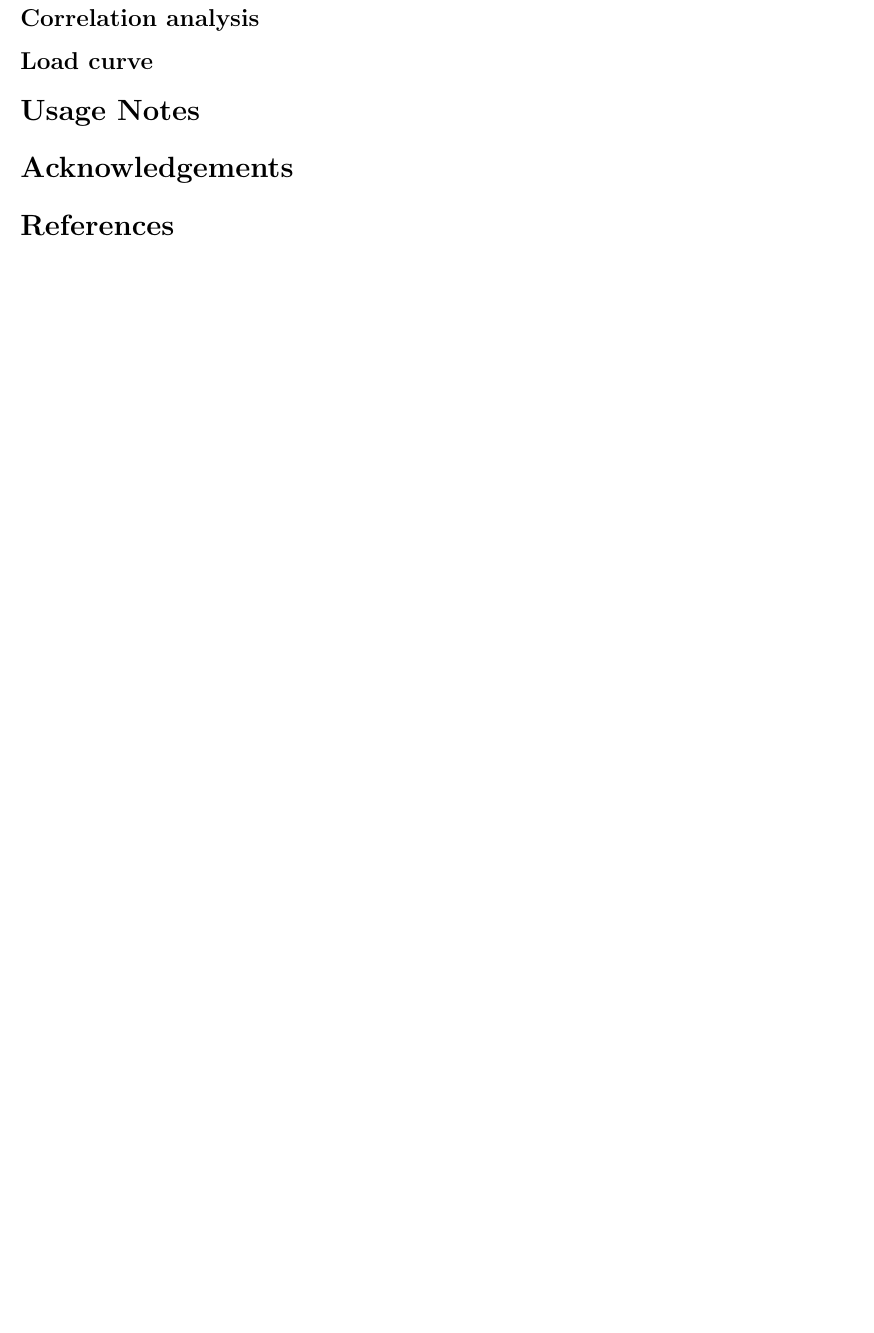
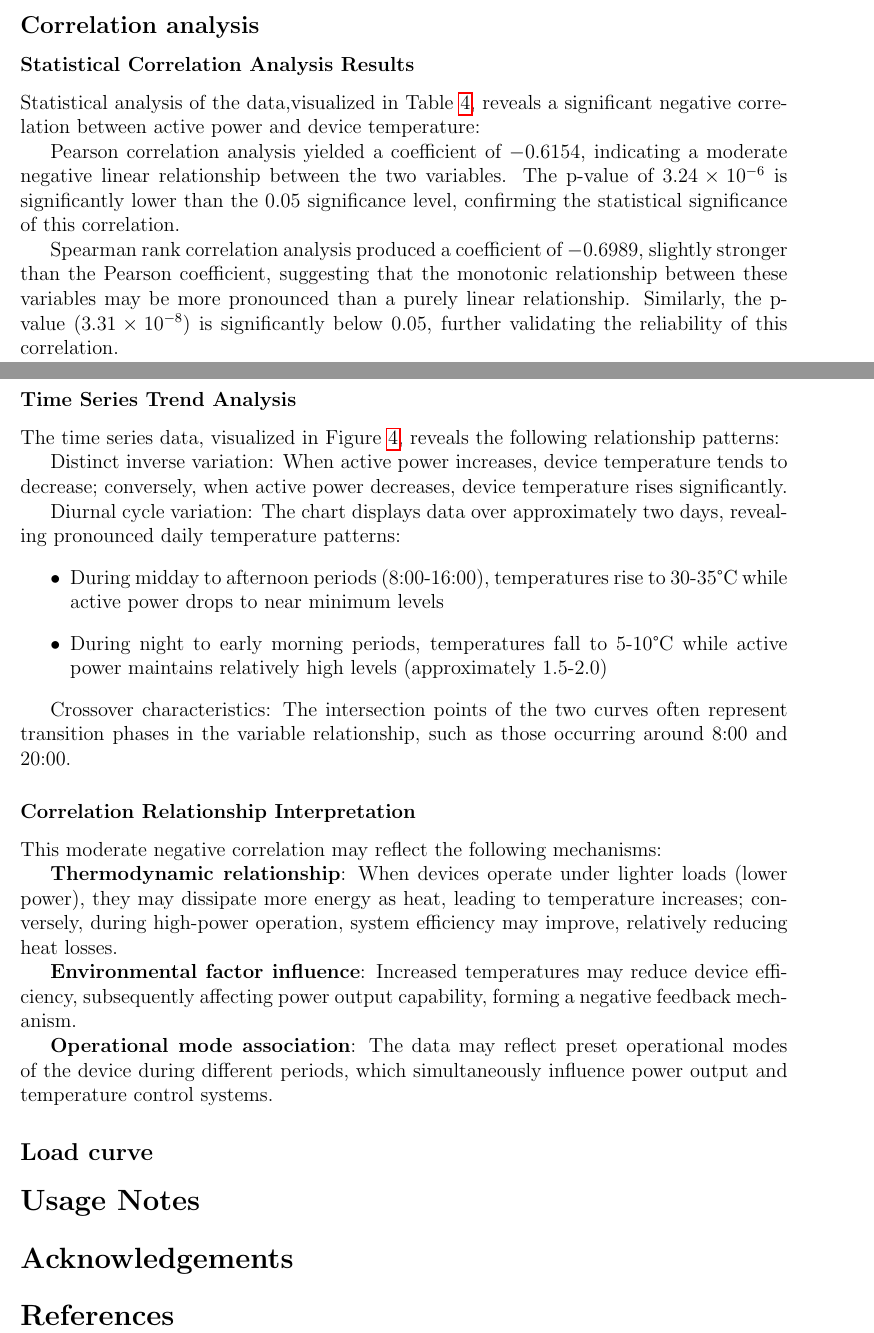
Before and after one commit to sakura-0025/dataset, a LaTeX paper (elec.tex): part of page 8 of 8 before the commit and two parts of pages 7 and 8 of 8 after it, the two joined at a grey line, cut so that both start at the same text, the shorter picture padded with empty space. Compiled offline with pdfLaTeX.

Commit message:
相关性分析

```diff
--- a/elec.tex
+++ b/elec.tex
@@ -247,3 +232,7 @@ For filling missing values in power system H matrices, we compared linear interp
 
 \subsection*{Correlation analysis}
 % 相关性分析说明
+
+\subsubsection*{Statistical Correlation Analysis Results}
+
+Statistical analysis of the data,visualized in Table~\ref{tab:correlation}, reveals a significant negative correlation between active power and device temperature:
@@ -249,0 +244,6 @@ For filling missing values in power system H matrices, we compared linear interp
+    \label{fig:timeseries}
+\end{figure}
+
+Pearson correlation analysis yielded a coefficient of $-0.6154$, indicating a moderate negative linear relationship between the two variables. The p-value of $3.24 \times 10^{-6}$ is significantly lower than the 0.05 significance level, confirming the statistical significance of this correlation.
+
+Spearman rank correlation analysis produced a coefficient of $-0.6989$, slightly stronger than the Pearson coefficient, suggesting that the monotonic relationship between these variables may be more pronounced than a purely linear relationship. Similarly, the p-value ($3.31 \times 10^{-8}$) is significantly below 0.05, further validating the reliability of this correlation.
@@ -250,3 +265,27 @@ For filling missing values in power system H matrices, we compared linear interp
+\subsubsection*{Time Series Trend Analysis}
+
+The time series data, visualized in Figure~\ref{fig:timeseries}, reveals the following relationship patterns:
+
+Distinct inverse variation: When active power increases, device temperature tends to decrease; conversely, when active power decreases, device temperature rises significantly.
+
+Diurnal cycle variation: The chart displays data over approximately two days, revealing pronounced daily temperature patterns:
+\begin{itemize}
+    \item During midday to afternoon periods (8:00-16:00), temperatures rise to 30-35°C while active power drops to near minimum levels
+    \item During night to early morning periods, temperatures fall to 5-10°C while active power maintains relatively high levels (approximately 1.5-2.0)
+\end{itemize}
+
+Crossover characteristics: The intersection points of the two curves often represent transition phases in the variable relationship, such as those occurring around 8:00 and 20:00.
+
+\subsubsection*{Correlation Relationship Interpretation}
+
+This moderate negative correlation may reflect the following mechanisms:
+
+\textbf{Thermodynamic relationship}: When devices operate under lighter loads (lower power), they may dissipate more energy as heat, leading to temperature increases; conversely, during high-power operation, system efficiency may improve, relatively reducing heat losses.
+
+\textbf{Environmental factor influence}: Increased temperatures may reduce device efficiency, subsequently affecting power output capability, forming a negative feedback mechanism.
+
+\textbf{Operational mode association}: The data may reflect preset operational modes of the device during different periods, which simultaneously influence power output and temperature control systems.
+
 \subsection*{Load curve}
 % 负荷曲线说明
 
```
Also changed, not shown: picture/Active Power and Device Temperature.png (added), elec.tex (37 more changed lines).
